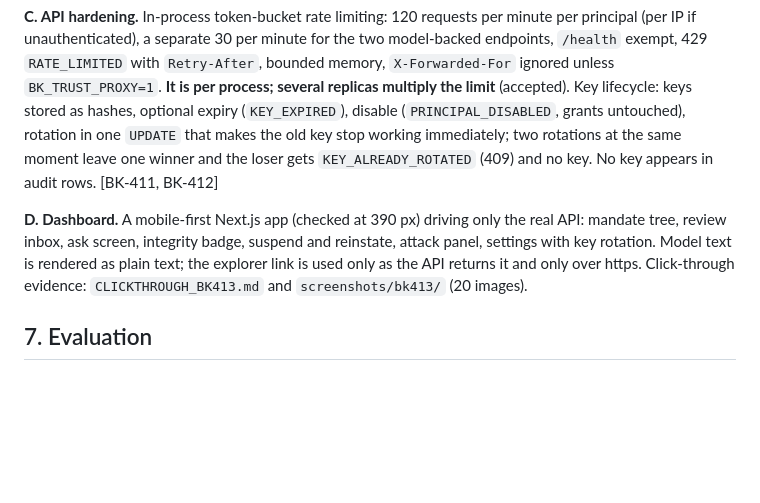
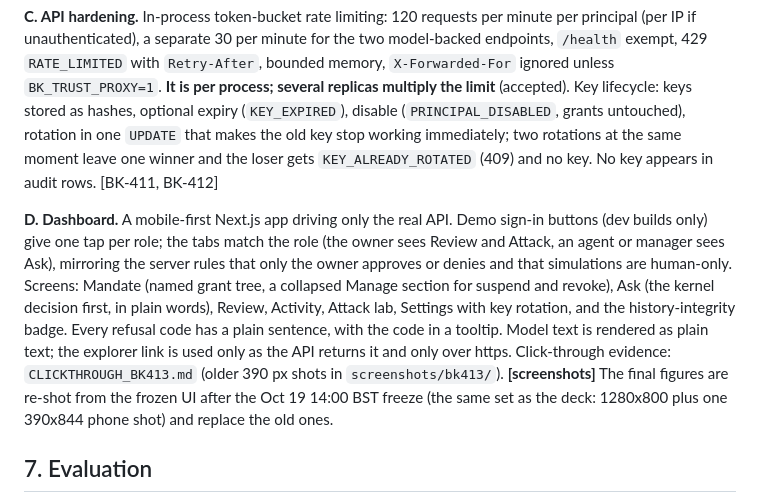
Before and after one commit to Nishmam12/Fintech-Comp, a Markdown page: docs/submission/TECH_DOC_DRAFT.md, the part around the change. Drawn GitHub-style; blank space fills up the shorter version.

Commit message:
BK-120/BK-160: trim deck to 10 min (slide 9 to 30 s, settlement merged into 8); tech doc dashboard section for the new UI
Co-Authored-By: Claude Sonnet 5.5 <noreply@anthropic.com>

```diff
--- a/docs/submission/TECH_DOC_DRAFT.md
+++ b/docs/submission/TECH_DOC_DRAFT.md
@@ -79,7 +79,7 @@ The adapter has no HTTP route and no authorization logic. The only code path tha
 
 **C. API hardening.** In-process token-bucket rate limiting: 120 requests per minute per principal (per IP if unauthenticated), a separate 30 per minute for the two model-backed endpoints, `/health` exempt, 429 `RATE_LIMITED` with `Retry-After`, bounded memory, `X-Forwarded-For` ignored unless `BK_TRUST_PROXY=1`. **It is per process; several replicas multiply the limit** (accepted). Key lifecycle: keys stored as hashes, optional expiry (`KEY_EXPIRED`), disable (`PRINCIPAL_DISABLED`, grants untouched), rotation in one `UPDATE` that makes the old key stop working immediately; two rotations at the same moment leave one winner and the loser gets `KEY_ALREADY_ROTATED` (409) and no key. No key appears in audit rows. [BK-411, BK-412]
 
-**D. Dashboard.** A mobile-first Next.js app (checked at 390 px) driving only the real API: mandate tree, review inbox, ask screen, integrity badge, suspend and reinstate, attack panel, settings with key rotation. Model text is rendered as plain text; the explorer link is used only as the API returns it and only over https. Click-through evidence: `CLICKTHROUGH_BK413.md` and `screenshots/bk413/` (20 images).
+**D. Dashboard.** A mobile-first Next.js app driving only the real API. Demo sign-in buttons (dev builds only) give one tap per role; the tabs match the role (the owner sees Review and Attack, an agent or manager sees Ask), mirroring the server rules that only the owner approves or denies and that simulations are human-only. Screens: Mandate (named grant tree, a collapsed Manage section for suspend and revoke), Ask (the kernel decision first, in plain words), Review, Activity, Attack lab, Settings with key rotation, and the history-integrity badge. Every refusal code has a plain sentence, with the code in a tooltip. Model text is rendered as plain text; the explorer link is used only as the API returns it and only over https. Click-through evidence: `CLICKTHROUGH_BK413.md` (older 390 px shots in `screenshots/bk413/`). **[screenshots]** The final figures are re-shot from the frozen UI after the Oct 19 14:00 BST freeze (the same set as the deck: 1280x800 plus one 390x844 phone shot) and replace the old ones.
 
 ## 7. Evaluation
 
```
Also changed, not shown: docs/submission/DECK_DRAFT.md (+15 -17 lines).
